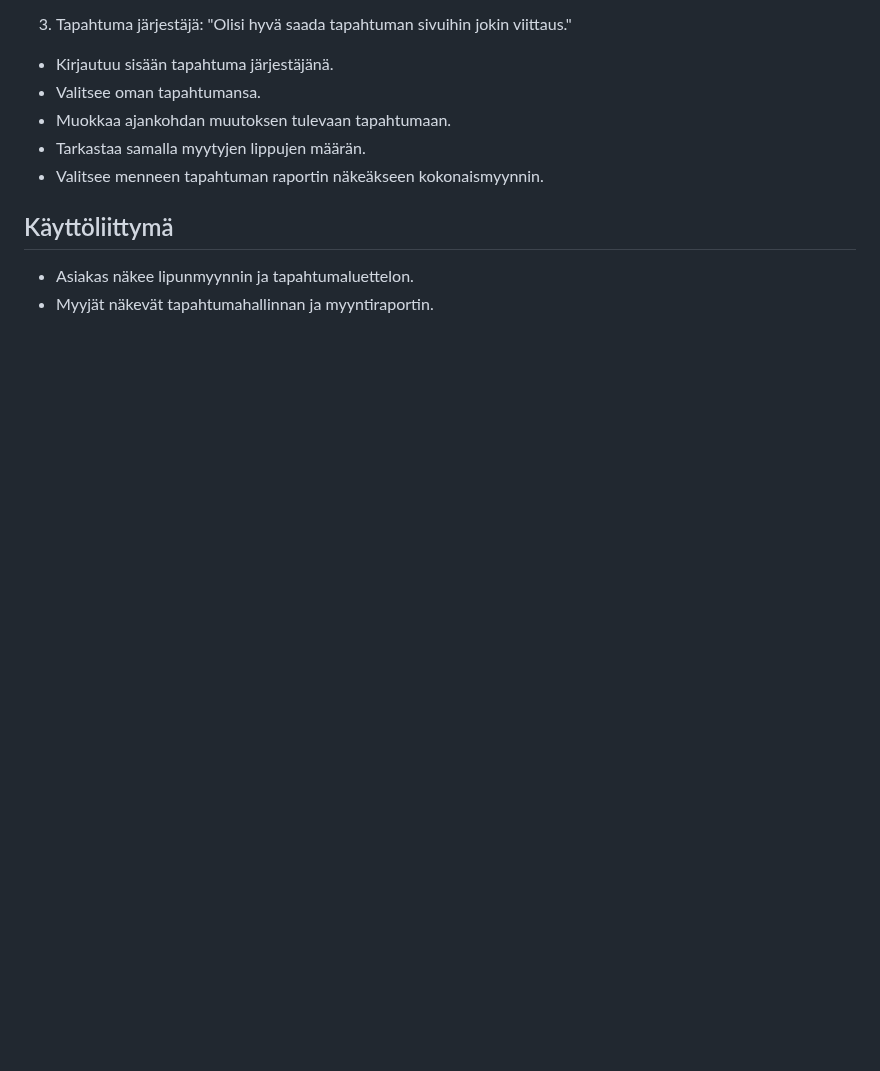
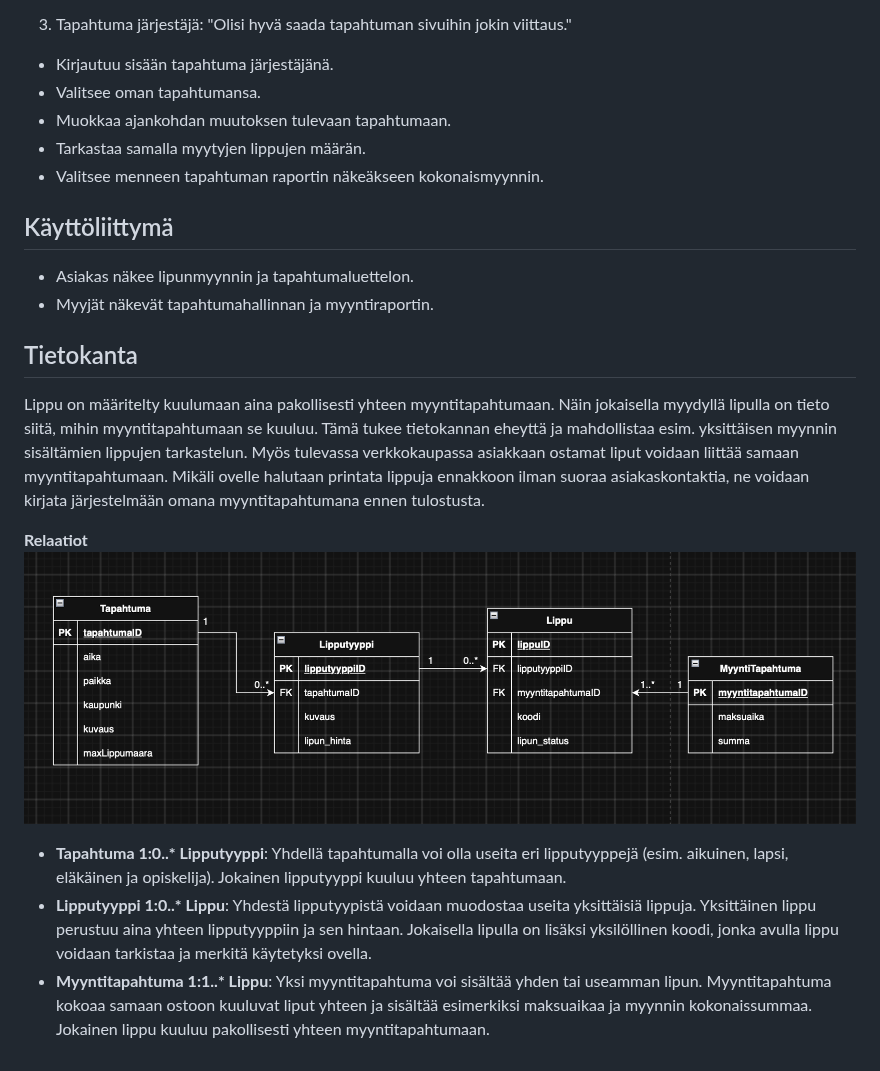
Before and after one commit to ThuD00/ohjelmistoprojekti, a Markdown page: README.md, the part around the change. GitHub-like rendering; pictures changed too: lipputoimisto/docs/relaatiokaavio.png (added); blank space fills up the shorter version.

Commit message:
Relaatiokaavion lisäys ja dokumentaatio siihen liittyen

```diff
--- a/README.md
+++ b/README.md
@@ -45,3 +45,12 @@ Projektin käyttöliittymän suunnittelussa hyödynnetään tilaajan toimittamia
 ## Käyttöliittymä
 - Asiakas näkee lipunmyynnin ja tapahtumaluettelon.
 - Myyjät näkevät tapahtumahallinnan ja myyntiraportin.
+
+## Tietokanta
+Lippu on määritelty kuulumaan aina pakollisesti yhteen myyntitapahtumaan. Näin jokaisella myydyllä lipulla on tieto siitä, mihin myyntitapahtumaan se kuuluu. Tämä tukee tietokannan eheyttä ja mahdollistaa esim. yksittäisen myynnin sisältämien lippujen tarkastelun. Myös tulevassa verkkokaupassa asiakkaan ostamat liput voidaan liittää samaan myyntitapahtumaan. Mikäli ovelle halutaan printata lippuja ennakkoon ilman suoraa asiakaskontaktia, ne voidaan kirjata järjestelmään omana myyntitapahtumana ennen tulostusta.
+
+**Relaatiot**
+![relaatiokaavio käyttöliittymästä](lipputoimisto/docs/relaatiokaavio.png)
+- __Tapahtuma 1:0..* Lipputyyppi__: Yhdellä tapahtumalla voi olla useita eri lipputyyppejä (esim. aikuinen, lapsi, eläkäinen ja opiskelija). Jokainen lipputyyppi kuuluu yhteen tapahtumaan.
+- __Lipputyyppi 1:0..* Lippu__: Yhdestä lipputyypistä voidaan muodostaa useita yksittäisiä lippuja. Yksittäinen lippu perustuu aina yhteen lipputyyppiin ja sen hintaan. Jokaisella lipulla on lisäksi yksilöllinen koodi, jonka avulla lippu voidaan tarkistaa ja merkitä käytetyksi ovella.
+- __Myyntitapahtuma 1:1..* Lippu__: Yksi myyntitapahtuma voi sisältää yhden tai useamman lipun. Myyntitapahtuma kokoaa samaan ostoon kuuluvat liput yhteen ja sisältää esimerkiksi maksuaikaa ja myynnin kokonaissummaa. Jokainen lippu kuuluu pakollisesti yhteen myyntitapahtumaan.
```
Also changed, not shown: 2 other files.
